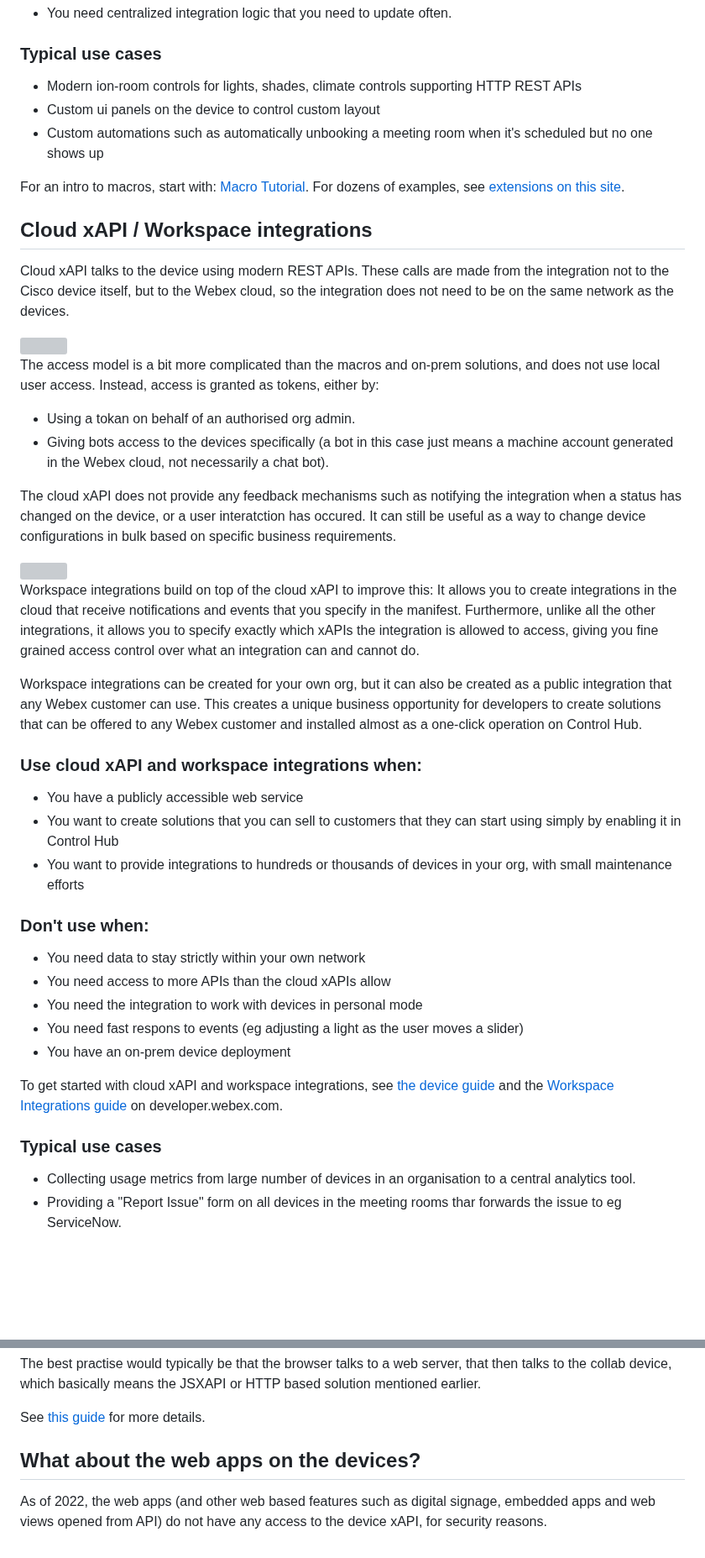
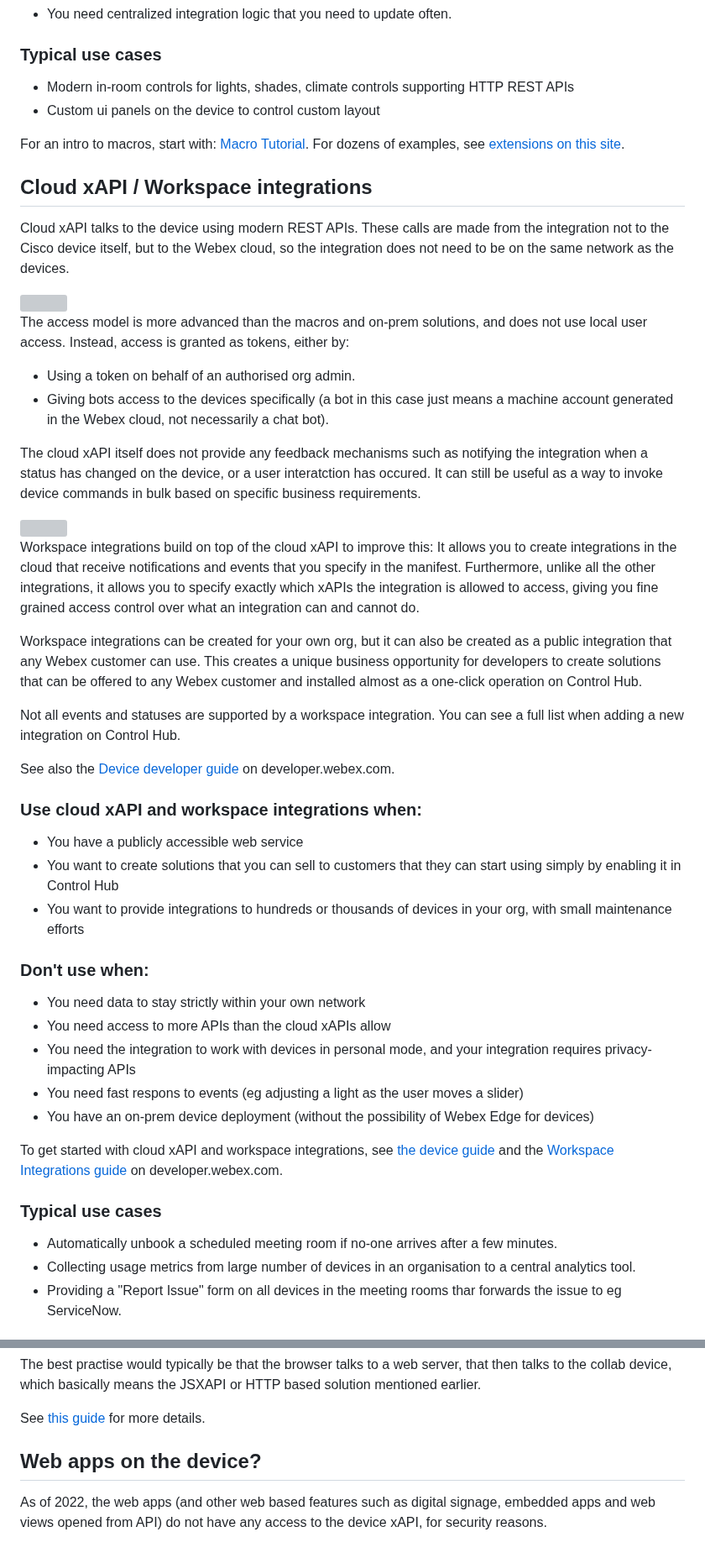
Before and after one commit to cisco-ce/roomos.cisco.com, a Markdown page: doc/TechDocs/Integrations.md, 2 parts joined by grey strips. Shown at 84% size. Drawn GitHub-style; blank space fills up the shorter version; grey boxes are pictures that could not be loaded.

Commit message:
Update Integrations article based on internal feedback

```diff
--- a/doc/TechDocs/Integrations.md
+++ b/doc/TechDocs/Integrations.md
@@ -121,9 +123,8 @@ You can provision macros from the device itself or from Control Hub. There are n
 
 ### Typical use cases
 
-* Modern ion-room controls for lights, shades, climate controls supporting HTTP REST APIs
+* Modern in-room controls for lights, shades, climate controls supporting HTTP REST APIs
 * Custom ui panels on the device to control custom layout
-* Custom automations such as automatically unbooking a meeting room when it's scheduled but no one shows up
 
 For an intro to macros, start with: [Macro Tutorial](/doc/TechDocs/MacroTutorial). For dozens of examples, see [extensions on this site](/macros).
 
@@ -133,18 +134,22 @@ Cloud xAPI talks to the device using modern REST APIs. These calls are made from
 
 <img src="/doc/images/integrations/cloud.png" />
 
-The access model is a bit more complicated than the macros and on-prem solutions, and does not use local user access. Instead, access is granted as tokens, either by:
+The access model is more advanced than the macros and on-prem solutions, and does not use local user access. Instead, access is granted as tokens, either by:
 
-- Using a tokan on behalf of an authorised org admin.
+- Using a token on behalf of an authorised org admin.
 - Giving bots access to the devices specifically (a bot in this case just means a machine account generated in the Webex cloud, not necessarily a chat bot).
 
-The cloud xAPI does not provide any feedback mechanisms such as notifying the integration when a status has changed on the device, or a user interatction has occured. It can still be useful as a way to change device configurations in bulk based on specific business requirements.
+The cloud xAPI itself does not provide any feedback mechanisms such as notifying the integration when a status has changed on the device, or a user interatction has occured. It can still be useful as a way to invoke device commands in bulk based on specific business requirements.
 
 <img src="/doc/images/integrations/workspace-integrations.png" />
 
 Workspace integrations build on top of the cloud xAPI to improve this: It allows you to create integrations in the cloud that receive notifications and events that you specify in the manifest. Furthermore, unlike all the other integrations, it allows you to specify exactly which xAPIs the integration is allowed to access, giving you fine grained access control over what an integration can and cannot do.
 
 Workspace integrations can be created for your own org, but it can also be created as a public integration that any Webex customer can use. This creates a unique business opportunity for developers to create solutions that can be offered to any Webex customer and installed almost as a one-click operation on Control Hub.
+
+Not all events and statuses are supported by a workspace integration. You can see a full list when adding a new integration on Control Hub.
+
+See also the [Device developer guide](https://developer.webex.com/docs/api/guides/device-developers-guide#devices-api) on developer.webex.com.
 
 ### Use cloud xAPI and workspace integrations when:
 
@@ -156,14 +161,15 @@ Workspace integrations can be created for your own org, but it can also be creat
 
 - You need data to stay strictly within your own network
 - You need access to more APIs than the cloud xAPIs allow
-- You need the integration to work with devices in personal mode
+- You need the integration to work with devices in personal mode, and your integration requires privacy-impacting APIs
 - You need fast respons to events (eg adjusting a light as the user moves a slider)
-- You have an on-prem device deployment
+- You have an on-prem device deployment (without the possibility of Webex Edge for devices)
 
 To get started with cloud xAPI and workspace integrations, see [the device guide](https://developer.webex.com/docs/api/guides/device-developers-guide) and the [Workspace Integrations guide](https://developer.webex.com/docs/api/guides/workspace-integrations-guide) on developer.webex.com.
 
 ### Typical use cases
 
+* Automatically unbook a scheduled meeting room if no-one arrives after a few minutes.
 * Collecting usage metrics from large number of devices in an organisation to a central analytics tool.
 * Providing a "Report Issue" form on all devices in the meeting rooms thar forwards the issue to eg ServiceNow.
 
@@ -258,7 +264,7 @@ The best practise would typically be that the browser talks to a web server, tha
 
 See [this guide ](/doc/TechDocs/JSXAPIBrowser) for more details.
 
-## What about the web apps on the devices?
+## Web apps on the device?
 
 As of 2022, the web apps (and other web based features such as digital signage, embedded apps and web views opened from API) do not have any access to the device xAPI, for security reasons.
 
```
Also changed, not shown: other parts of doc/TechDocs/Integrations.md (+8 -6 lines), doc/images/macroeditor.png.
